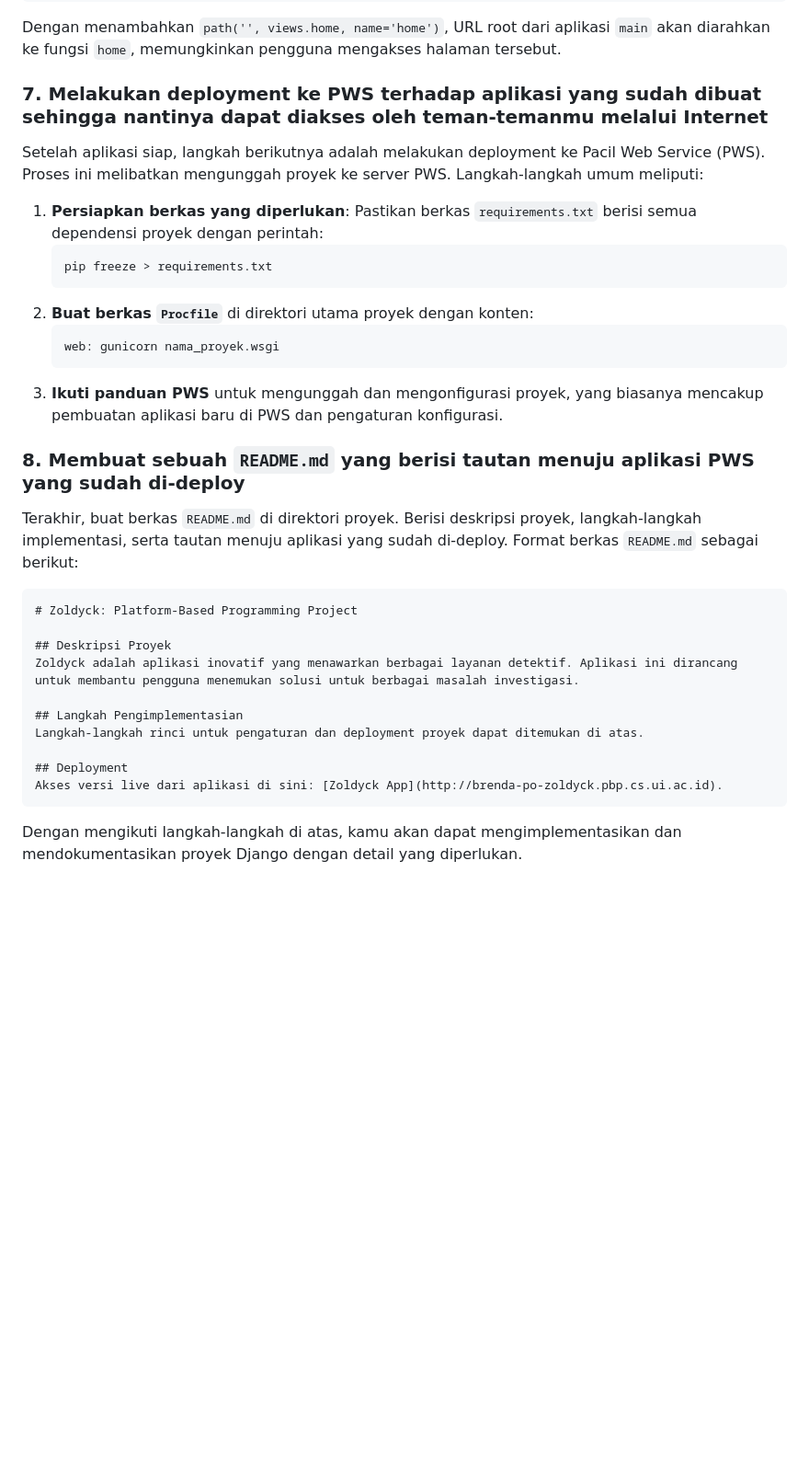
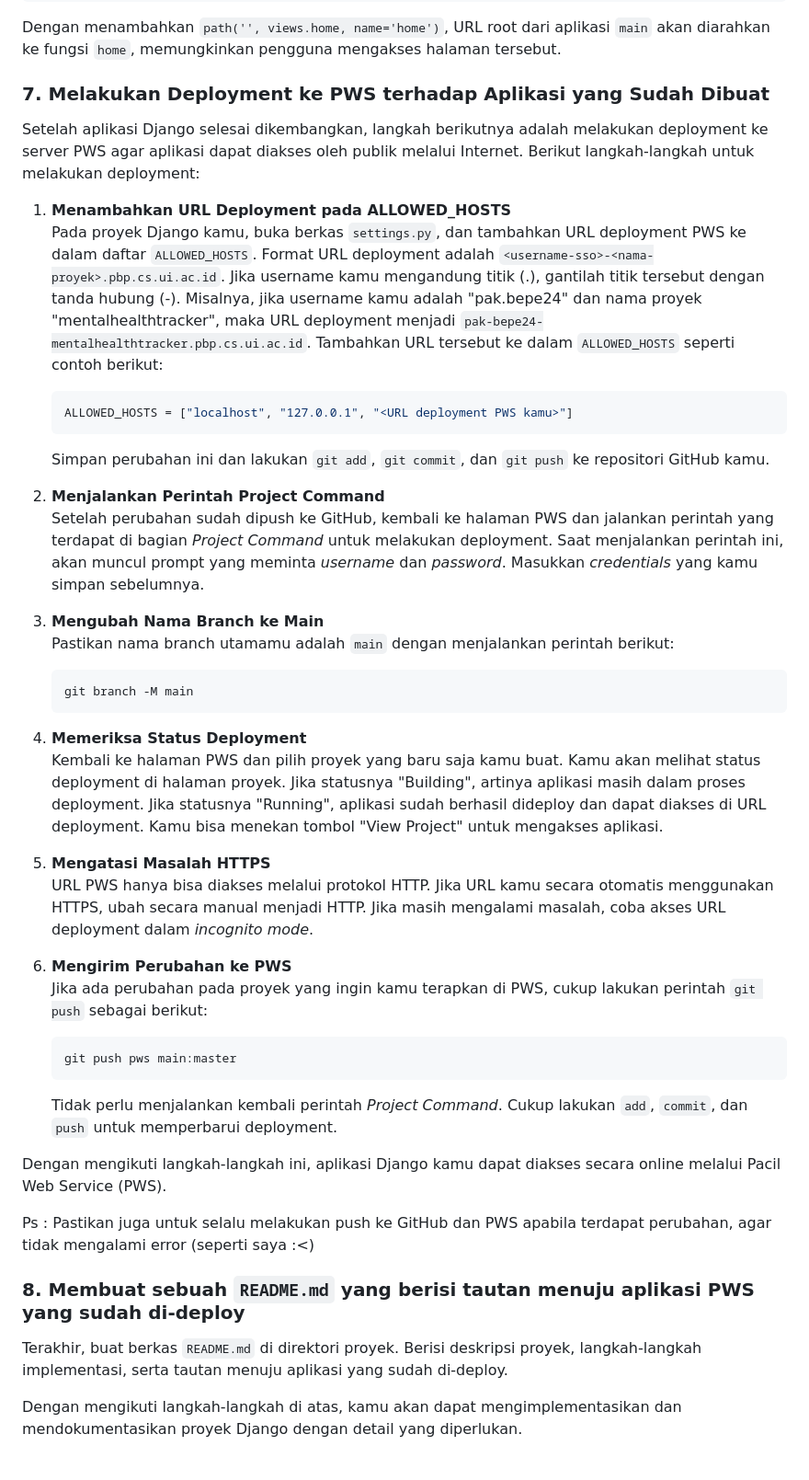
Before and after one commit to bddaax/zoldyck, a Markdown page: README.md, the part around one of its changes. Shown at 92% size. GitHub-like rendering; blank space fills up the shorter version.

````diff
--- a/README.md
+++ b/README.md
@@ -109,36 +109,47 @@ urlpatterns = [
 
 Dengan menambahkan `path('', views.home, name='home')`, URL root dari aplikasi `main` akan diarahkan ke fungsi `home`, memungkinkan pengguna mengakses halaman tersebut.
 
-### 7. Melakukan deployment ke PWS terhadap aplikasi yang sudah dibuat sehingga nantinya dapat diakses oleh teman-temanmu melalui Internet
+### 7. Melakukan Deployment ke PWS terhadap Aplikasi yang Sudah Dibuat
 
-Setelah aplikasi siap, langkah berikutnya adalah melakukan deployment ke Pacil Web Service (PWS). Proses ini melibatkan mengunggah proyek ke server PWS. Langkah-langkah umum meliputi:
+Setelah aplikasi Django selesai dikembangkan, langkah berikutnya adalah melakukan deployment ke server PWS agar aplikasi dapat diakses oleh publik melalui Internet. Berikut langkah-langkah untuk melakukan deployment:
 
-1. **Persiapkan berkas yang diperlukan**: Pastikan berkas `requirements.txt` berisi semua dependensi proyek dengan perintah:
+1. **Menambahkan URL Deployment pada ALLOWED_HOSTS**
+   Pada proyek Django kamu, buka berkas `settings.py`, dan tambahkan URL deployment PWS ke dalam daftar `ALLOWED_HOSTS`. Format URL deployment adalah `<username-sso>-<nama-proyek>.pbp.cs.ui.ac.id`. Jika username kamu mengandung titik (.), gantilah titik tersebut dengan tanda hubung (-). Misalnya, jika username kamu adalah "pak.bepe24" dan nama proyek "mentalhealthtracker", maka URL deployment menjadi `pak-bepe24-mentalhealthtracker.pbp.cs.ui.ac.id`. Tambahkan URL tersebut ke dalam `ALLOWED_HOSTS` seperti contoh berikut:
+   ```python
+   ALLOWED_HOSTS = ["localhost", "127.0.0.1", "<URL deployment PWS kamu>"]
+   ```
+   Simpan perubahan ini dan lakukan `git add`, `git commit`, dan `git push` ke repositori GitHub kamu.
+
+2. **Menjalankan Perintah Project Command**
+   Setelah perubahan sudah dipush ke GitHub, kembali ke halaman PWS dan jalankan perintah yang terdapat di bagian *Project Command* untuk melakukan deployment. Saat menjalankan perintah ini, akan muncul prompt yang meminta *username* dan *password*. Masukkan *credentials* yang kamu simpan sebelumnya.
+
+3. **Mengubah Nama Branch ke Main**
+   Pastikan nama branch utamamu adalah `main` dengan menjalankan perintah berikut:
    ```bash
-   pip freeze > requirements.txt
+   git branch -M main
    ```
-2. **Buat berkas `Procfile`** di direktori utama proyek dengan konten:
-   ```text
-   web: gunicorn nama_proyek.wsgi
+
+4. **Memeriksa Status Deployment**
+   Kembali ke halaman PWS dan pilih proyek yang baru saja kamu buat. Kamu akan melihat status deployment di halaman proyek. Jika statusnya "Building", artinya aplikasi masih dalam proses deployment. Jika statusnya "Running", aplikasi sudah berhasil dideploy dan dapat diakses di URL deployment. Kamu bisa menekan tombol "View Project" untuk mengakses aplikasi.
+
+5. **Mengatasi Masalah HTTPS**
+   URL PWS hanya bisa diakses melalui protokol HTTP. Jika URL kamu secara otomatis menggunakan HTTPS, ubah secara manual menjadi HTTP. Jika masih mengalami masalah, coba akses URL deployment dalam *incognito mode*.
+
+6. **Mengirim Perubahan ke PWS**
+   Jika ada perubahan pada proyek yang ingin kamu terapkan di PWS, cukup lakukan perintah `git push` sebagai berikut:
+   ```bash
+   git push pws main:master
    ```
-3. **Ikuti panduan PWS** untuk mengunggah dan mengonfigurasi proyek, yang biasanya mencakup pembuatan aplikasi baru di PWS dan pengaturan konfigurasi.
+   Tidak perlu menjalankan kembali perintah *Project Command*. Cukup lakukan `add`, `commit`, dan `push` untuk memperbarui deployment.
+
+Dengan mengikuti langkah-langkah ini, aplikasi Django kamu dapat diakses secara online melalui Pacil Web Service (PWS).
+
+Ps : Pastikan juga untuk selalu melakukan push ke GitHub dan PWS apabila terdapat perubahan, agar tidak mengalami error (seperti saya :<)
 
 ### 8. Membuat sebuah `README.md` yang berisi tautan menuju aplikasi PWS yang sudah di-deploy
 
-Terakhir, buat berkas `README.md` di direktori proyek. Berisi deskripsi proyek, langkah-langkah implementasi, serta tautan menuju aplikasi yang sudah di-deploy. Format berkas `README.md` sebagai berikut:
+Terakhir, buat berkas `README.md` di direktori proyek. Berisi deskripsi proyek, langkah-langkah implementasi, serta tautan menuju aplikasi yang sudah di-deploy.
 
-```markdown
-# Zoldyck: Platform-Based Programming Project
-
-## Deskripsi Proyek
-Zoldyck adalah aplikasi inovatif yang menawarkan berbagai layanan detektif. Aplikasi ini dirancang untuk membantu pengguna menemukan solusi untuk berbagai masalah investigasi.
-
-## Langkah Pengimplementasian
-Langkah-langkah rinci untuk pengaturan dan deployment proyek dapat ditemukan di atas.
-
-## Deployment
-Akses versi live dari aplikasi di sini: [Zoldyck App](http://brenda-po-zoldyck.pbp.cs.ui.ac.id).
-```
 
 Dengan mengikuti langkah-langkah di atas, kamu akan dapat mengimplementasikan dan mendokumentasikan proyek Django dengan detail yang diperlukan.
 
````
Also changed, not shown: other parts of README.md (+1 -1 lines).
